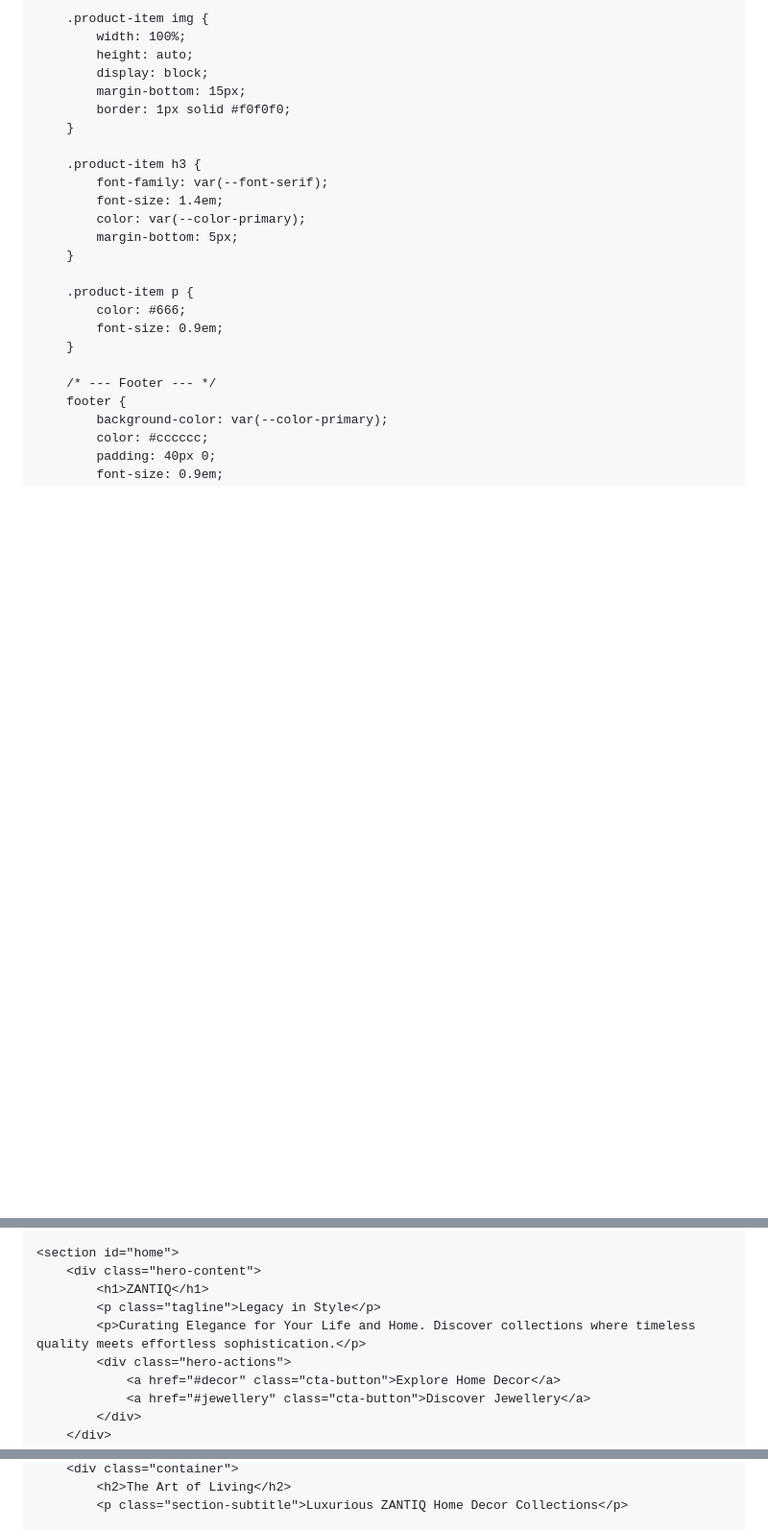
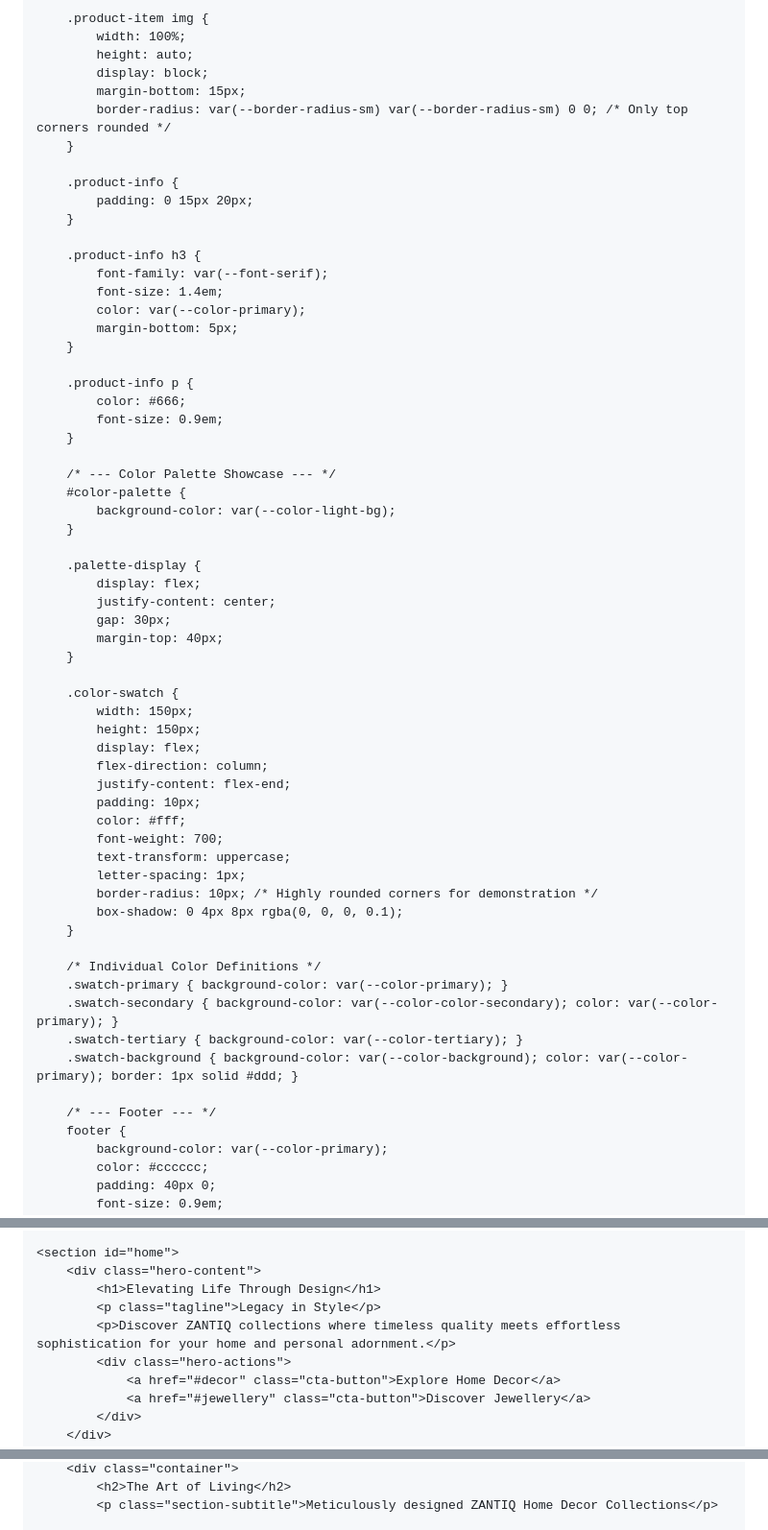
Before and after one commit to yuvaancorporation-droid/zantiq, a Markdown page: README.md, 3 parts joined by grey strips. Shown at 96% size. GitHub-like rendering; blank space fills up the shorter version.

```diff
--- a/README.md
+++ b/README.md
@@ -197,20 +203,57 @@
             height: auto;
             display: block;
             margin-bottom: 15px;
-            border: 1px solid #f0f0f0;
+            border-radius: var(--border-radius-sm) var(--border-radius-sm) 0 0; /* Only top corners rounded */
         }
 
-        .product-item h3 {
+        .product-info {
+            padding: 0 15px 20px;
+        }
+
+        .product-info h3 {
             font-family: var(--font-serif);
             font-size: 1.4em;
             color: var(--color-primary);
             margin-bottom: 5px;
         }
 
-        .product-item p {
+        .product-info p {
             color: #666;
             font-size: 0.9em;
         }
+
+        /* --- Color Palette Showcase --- */
+        #color-palette {
+            background-color: var(--color-light-bg);
+        }
+
+        .palette-display {
+            display: flex;
+            justify-content: center;
+            gap: 30px;
+            margin-top: 40px;
+        }
+
+        .color-swatch {
+            width: 150px;
+            height: 150px;
+            display: flex;
+            flex-direction: column;
+            justify-content: flex-end;
+            padding: 10px;
+            color: #fff;
+            font-weight: 700;
+            text-transform: uppercase;
+            letter-spacing: 1px;
+            border-radius: 10px; /* Highly rounded corners for demonstration */
+            box-shadow: 0 4px 8px rgba(0, 0, 0, 0.1);
+        }
+
+        /* Individual Color Definitions */
+        .swatch-primary { background-color: var(--color-primary); }
+        .swatch-secondary { background-color: var(--color-color-secondary); color: var(--color-primary); }
+        .swatch-tertiary { background-color: var(--color-tertiary); }
+        .swatch-background { background-color: var(--color-background); color: var(--color-primary); border: 1px solid #ddd; }
 
         /* --- Footer --- */
         footer {
@@ -295,9 +327,9 @@
 
     <section id="home">
         <div class="hero-content">
-            <h1>ZANTIQ</h1>
+            <h1>Elevating Life Through Design</h1>
             <p class="tagline">Legacy in Style</p>
-            <p>Curating Elegance for Your Life and Home. Discover collections where timeless quality meets effortless sophistication.</p>
+            <p>Discover ZANTIQ collections where timeless quality meets effortless sophistication for your home and personal adornment.</p>
             <div class="hero-actions">
                 <a href="#decor" class="cta-button">Explore Home Decor</a>
                 <a href="#jewellery" class="cta-button">Discover Jewellery</a>
@@ -309,6 +341,6 @@
         <div class="container">
             <h2>The Art of Living</h2>
-            <p class="section-subtitle">Luxurious ZANTIQ Home Decor Collections</p>
+            <p class="section-subtitle">Meticulously designed ZANTIQ Home Decor Collections</p>
 
             <div class="product-grid">
                 <div class="product-item">
```
Also changed, not shown: other parts of README.md (+105 -72 lines).
